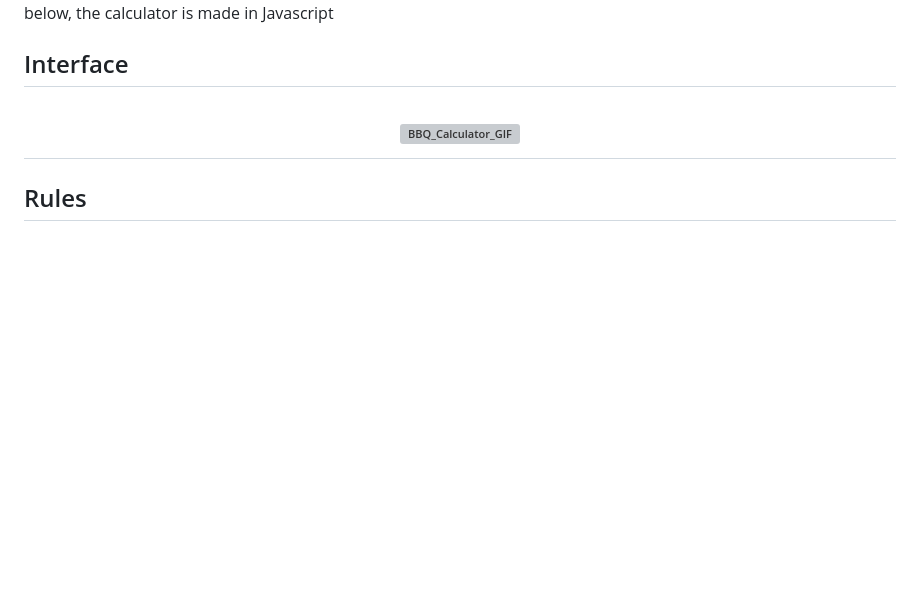
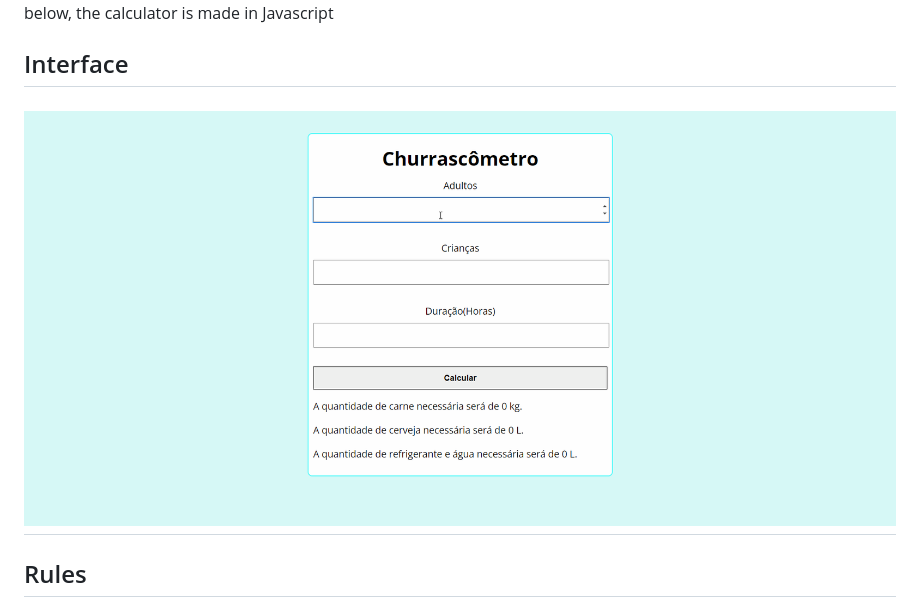
Before and after one commit to LeonardoHenriqueAzevedo/BBQ-Calculator, a Markdown page: README.md, the part around the change. GitHub-like rendering; pictures changed too: github/bbq_calculator.gif (added); blank space fills up the shorter version; grey boxes are pictures that could not be loaded.

```diff
--- a/README.md
+++ b/README.md
@@ -3,7 +3,7 @@ A barbecue calculator that does the account to know how much you will need to ma
 
 ## Interface
 <h1 align="center">
-    <img alt="BBQ_Calculator_GIF" title="BBQ_Calculator_Interface_GIF" src="github/BBQ_calculator.gif">
+    <img alt="BBQ_Calculator_GIF" title="BBQ_Calculator_Interface_GIF" src="github/bbq_calculator.gif">
 </h1>
 
 ## Rules
```
